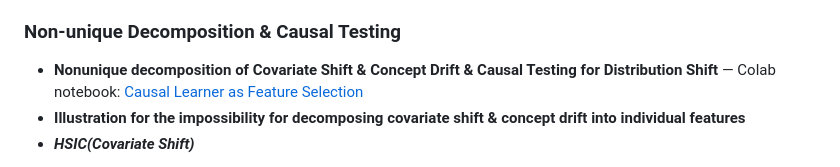
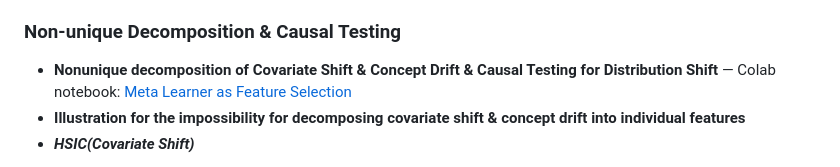
Before and after one commit to ruanhq-StatsML/FSDS-FeatureSelection_for_DistributionShift, a Markdown page: README.md, the part around the change. Rendered like a GitHub page.

Commit message:
Update Colab notebook link for causal testing section

```diff
--- a/README.md
+++ b/README.md
@@ -55,7 +55,7 @@ The benchmark includes the following methods, categorized by their underlying me
 
 ### Non-unique Decomposition & Causal Testing
 
-- **Nonunique decomposition of Covariate Shift & Concept Drift & Causal Testing for Distribution Shift** — Colab notebook: [Causal Learner as Feature Selection](https://colab.research.google.com/drive/1w5fKyTqnWoKEfixGnpaZCMSzQg0IOr2)
+- **Nonunique decomposition of Covariate Shift & Concept Drift & Causal Testing for Distribution Shift** — Colab notebook: [Meta Learner as Feature Selection](https://colab.research.google.com/drive/1w5fKyTqnWoKEfixGnpaZCMSzQg0IOr2)
 - **Illustration for the impossibility for decomposing covariate shift & concept drift into individual features**
 - ***HSIC(Covariate Shift)***
 <img width="2873" height="2225" alt="linearCovariateShift_HSIC_Gamma02" src="https://github.com/user-attachments/assets/5be0201c-7157-453c-95f8-971d54d2bf3d" />
```
